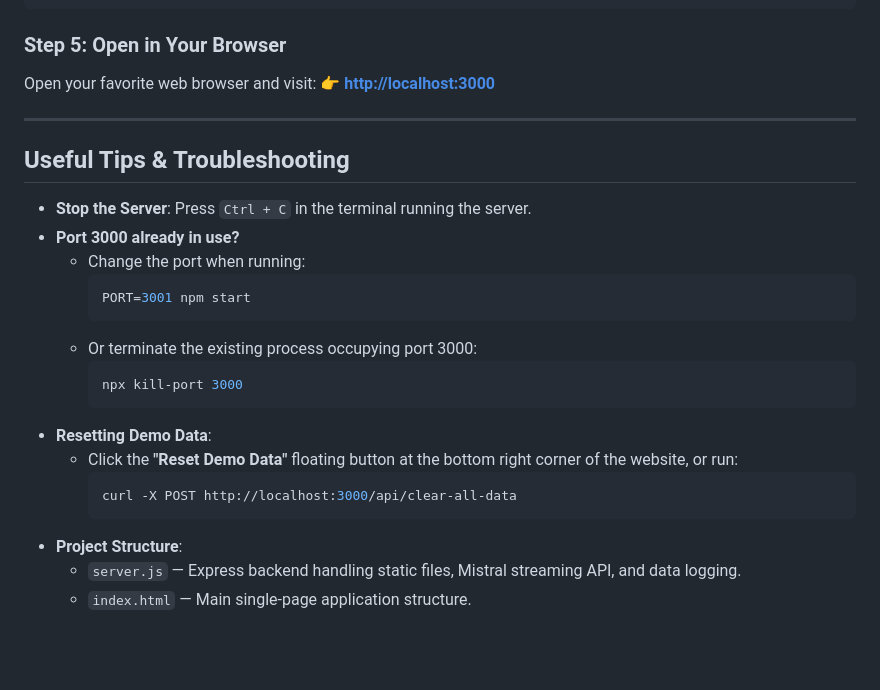
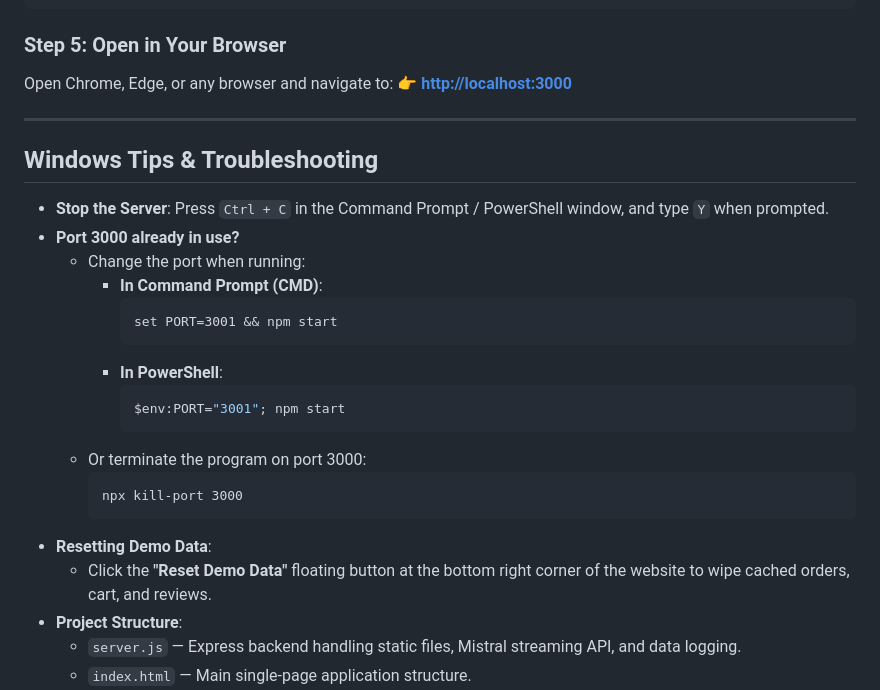
Before and after one commit to Alex389-1/FLEXDROP, a Markdown page: README.md, the part around one of its changes. Rendered like a GitHub page; blank space fills up the shorter version.

````diff
--- a/README.md
+++ b/README.md
@@ -88,28 +85,30 @@ Mistral API key configured: Yes
 ```
 
 ### Step 5: Open in Your Browser
-Open your favorite web browser and visit:
+Open Chrome, Edge, or any browser and navigate to:
 👉 **[http://localhost:3000](http://localhost:3000)**
 
 ---
 
-## Useful Tips & Troubleshooting
+## Windows Tips & Troubleshooting
 
-- **Stop the Server**: Press `Ctrl + C` in the terminal running the server.
+- **Stop the Server**: Press `Ctrl + C` in the Command Prompt / PowerShell window, and type `Y` when prompted.
 - **Port 3000 already in use?**
   - Change the port when running:
-    ```bash
-    PORT=3001 npm start
-    ```
-  - Or terminate the existing process occupying port 3000:
-    ```bash
+    - **In Command Prompt (CMD)**:
+      ```cmd
+      set PORT=3001 && npm start
+      ```
+    - **In PowerShell**:
+      ```powershell
+      $env:PORT="3001"; npm start
+      ```
+  - Or terminate the program on port 3000:
+    ```cmd
     npx kill-port 3000
     ```
 - **Resetting Demo Data**:
-  - Click the **"Reset Demo Data"** floating button at the bottom right corner of the website, or run:
-    ```bash
-    curl -X POST http://localhost:3000/api/clear-all-data
-    ```
+  - Click the **"Reset Demo Data"** floating button at the bottom right corner of the website to wipe cached orders, cart, and reviews.
 - **Project Structure**:
   - `server.js` — Express backend handling static files, Mistral streaming API, and data logging.
   - `index.html` — Main single-page application structure.
````
Also changed, not shown: other parts of README.md (+43 -46 lines).
